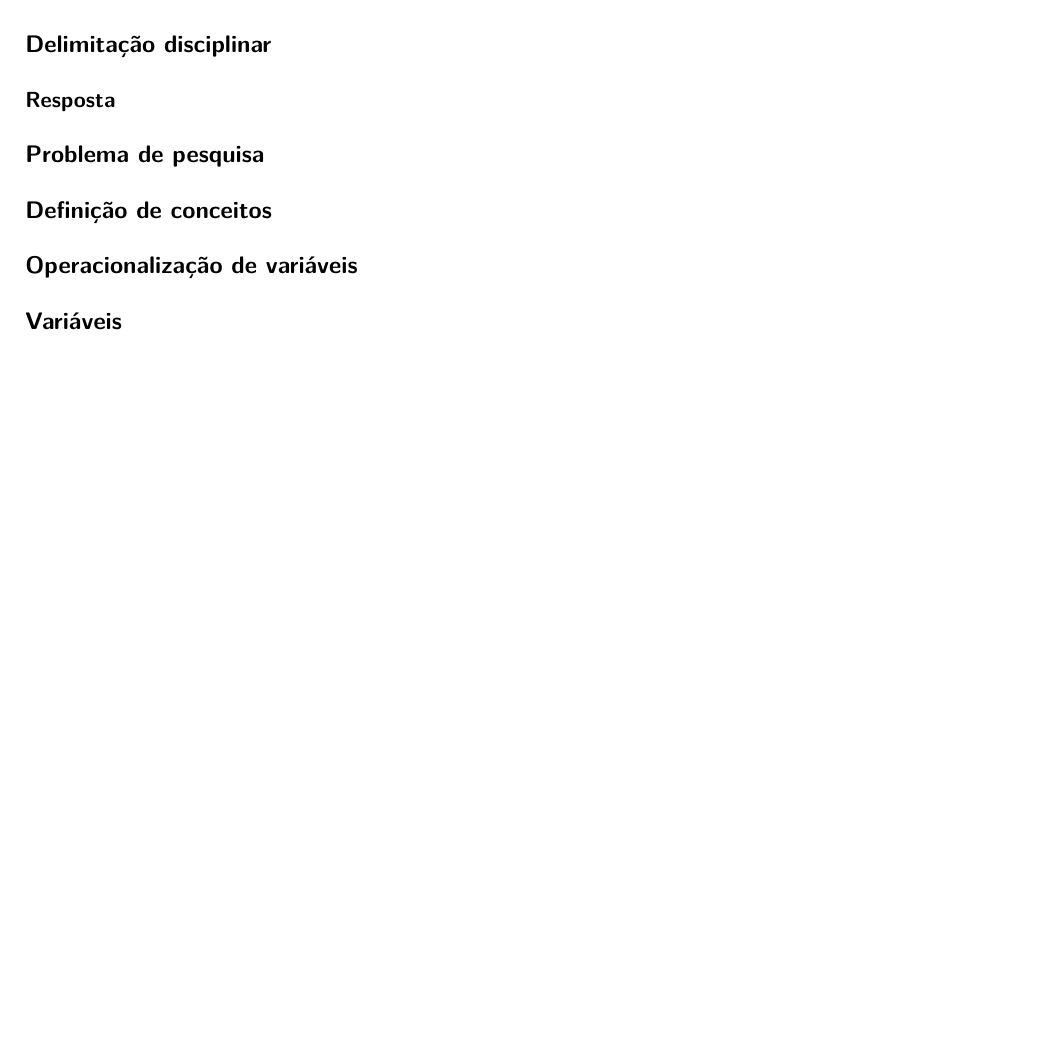
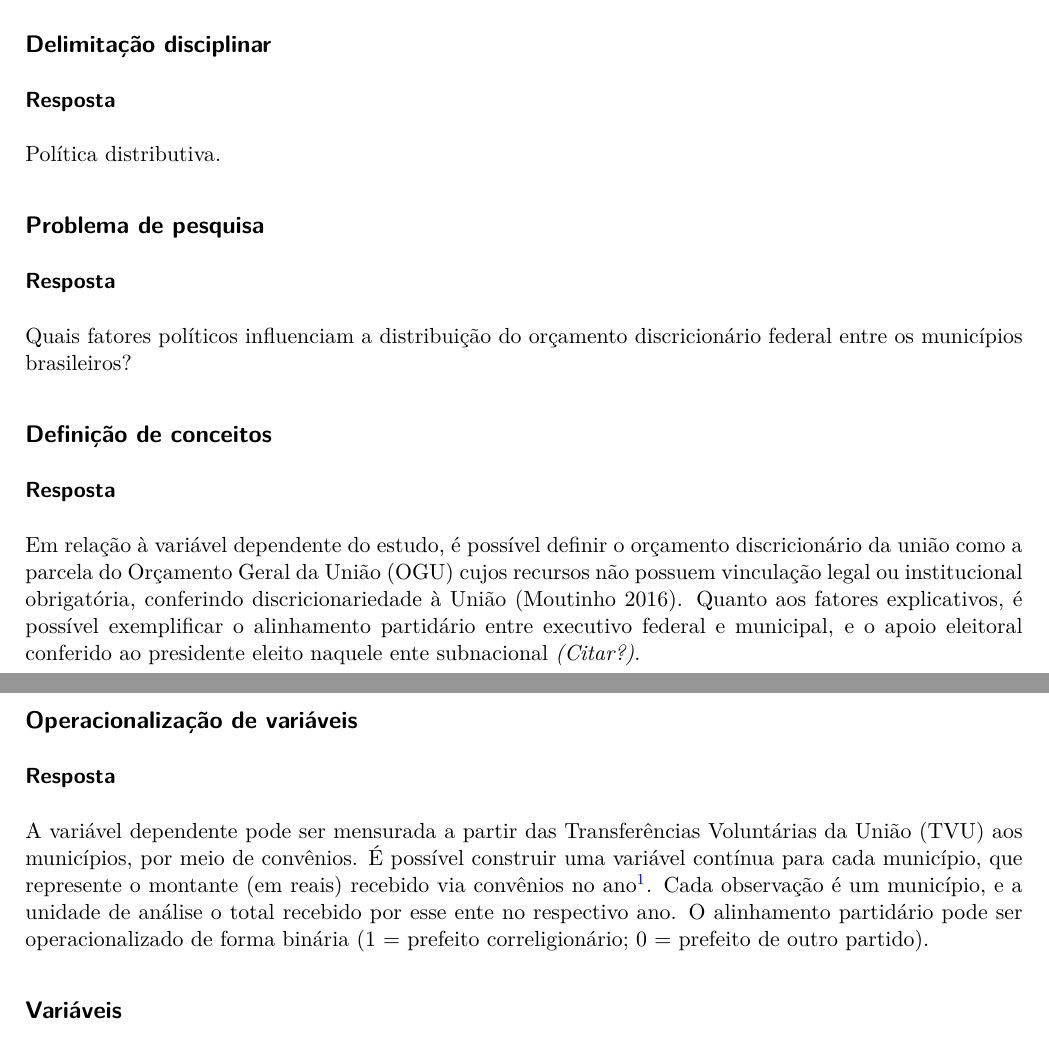
Before and after one commit to daviathaydes/lego1, a Quarto document (listas/lista_1/lista1_daviathaydes.qmd): part of the page before the commit and two parts of pages 1 and 2 of 3 after it, the two joined at a grey line, cut so that both start at the same text, the shorter picture padded with empty space. The pictures show the output file listas/lista_1/lista1_daviathaydes.pdf that the author committed with the source.

Commit message:
Lista 1 (em andamento)

```diff
--- a/listas/lista_1/lista1_daviathaydes.qmd
+++ b/listas/lista_1/lista1_daviathaydes.qmd
@@ -35,11 +35,25 @@ library(tidyverse)
 
 ### Resposta
 
+Política distributiva.
+
 ## Problema de pesquisa
+
+### Resposta
+
+Quais fatores políticos influenciam a distribuição do orçamento discricionário federal entre os municípios brasileiros?
 
 ## Definição de conceitos
 
+### Resposta
+
+Em relação à variável dependente do estudo, é possível definir o orçamento discricionário da união como a parcela do Orçamento Geral da União (OGU) cujos recursos não possuem vinculação legal ou institucional obrigatória, conferindo discricionariedade à União [@moutinho_transferencias_2016]. Quanto aos fatores explicativos, é possível exemplificar o alinhamento partidário entre executivo federal e municipal, e o apoio eleitoral conferido ao presidente eleito naquele ente subnacional *(Citar?)*.
+
 ## Operacionalização de variáveis
+
+### Resposta
+
+A variável dependente pode ser mensurada a partir das Transferências Voluntárias da União (TVU) aos municípios, por meio de convênios. É possível construir uma variável contínua para cada município, que represente o montante (em reais) recebido via convênios no ano^[O link para a fonte destes dados pode ser encontrado em: [Convênios da União](https://dados.gov.br/dados/conjuntos-dados/convenios-do-poder-executivo-federal).]. Cada observação é um município, e a unidade de análise o total recebido por esse ente no respectivo ano. O alinhamento partidário pode ser operacionalizado de forma binária (1 = prefeito correligionário; 0 = prefeito de outro partido).
 
 ## Variáveis
 
```
Also changed, not shown: listas/lista_1/lista1_daviathaydes.pdf, listas/lista_1/lista1_daviathaydes.qmd (4 more changed lines).
